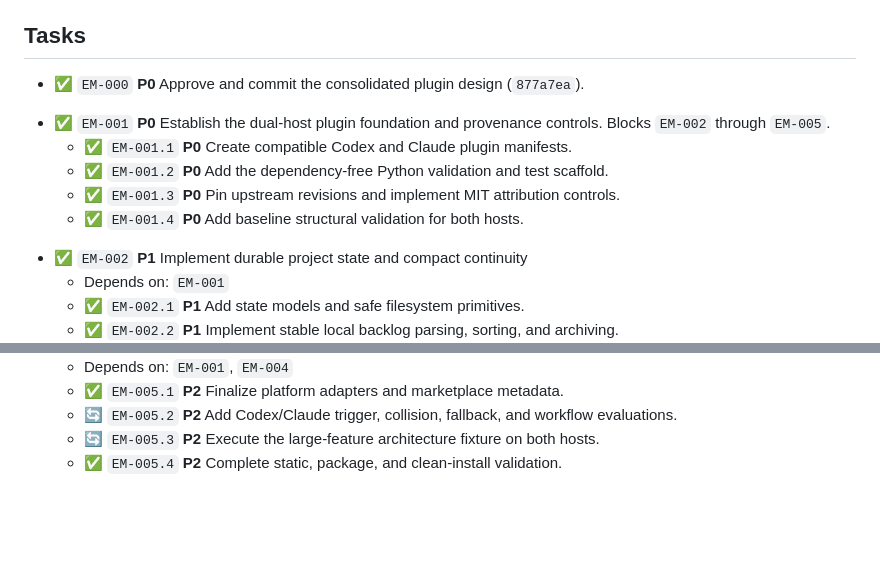
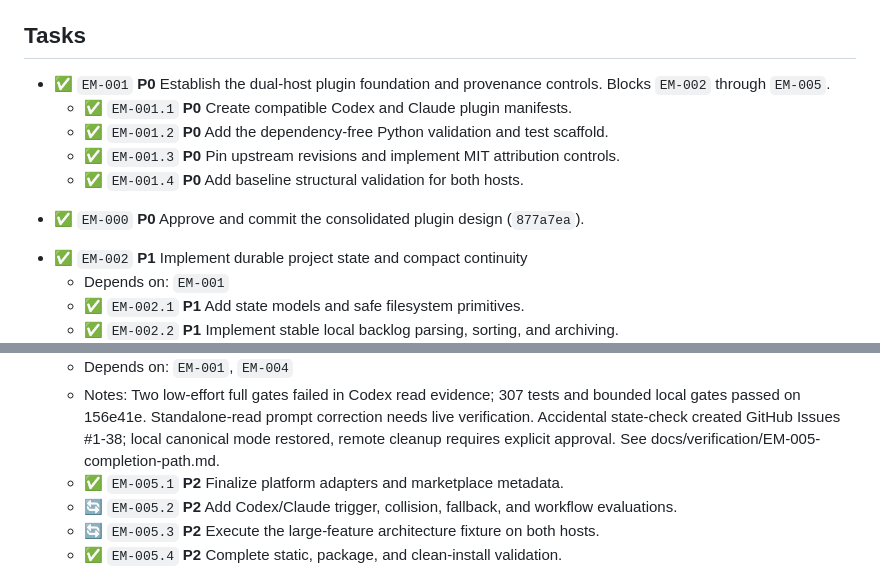
Before and after one commit to phense/engineering-method, a Markdown page: BACKLOG.md, 2 parts joined by grey strips. GitHub-like rendering; blank space fills up the shorter version.

```diff
--- a/BACKLOG.md
+++ b/BACKLOG.md
@@ -13,8 +13,6 @@ Keep stable IDs unchanged. Order groups unblocker-first, then priority and depen
 
 ## Tasks
 
-<!-- engineering-method:backlog {"schema_version":1,"id":"EM-000","title":"Approve and commit the consolidated plugin design (`877a7ea`).","status":"complete","priority":"P0","parent_id":null,"depends_on":[],"notes":"","updated_at":"1970-01-01T00:00:00Z"} -->
-- ✅ `EM-000` **P0** Approve and commit the consolidated plugin design (`877a7ea`).
 <!-- engineering-method:backlog {"schema_version":1,"id":"EM-001","title":"Establish the dual-host plugin foundation and provenance controls. Blocks `EM-002` through `EM-005`.","status":"complete","priority":"P0","parent_id":null,"depends_on":[],"notes":"","updated_at":"1970-01-01T00:00:00Z"} -->
 - ✅ `EM-001` **P0** Establish the dual-host plugin foundation and provenance controls. Blocks `EM-002` through `EM-005`.
   <!-- engineering-method:backlog {"schema_version":1,"id":"EM-001.1","title":"Create compatible Codex and Claude plugin manifests.","status":"complete","priority":"P0","parent_id":"EM-001","depends_on":[],"notes":"","updated_at":"1970-01-01T00:00:00Z"} -->
@@ -25,6 +23,8 @@ Keep stable IDs unchanged. Order groups unblocker-first, then priority and depen
   - ✅ `EM-001.3` **P0** Pin upstream revisions and implement MIT attribution controls.
   <!-- engineering-method:backlog {"schema_version":1,"id":"EM-001.4","title":"Add baseline structural validation for both hosts.","status":"complete","priority":"P0","parent_id":"EM-001","depends_on":[],"notes":"","updated_at":"1970-01-01T00:00:00Z"} -->
   - ✅ `EM-001.4` **P0** Add baseline structural validation for both hosts.
+<!-- engineering-method:backlog {"schema_version":1,"id":"EM-000","title":"Approve and commit the consolidated plugin design (`877a7ea`).","status":"complete","priority":"P0","parent_id":null,"depends_on":[],"notes":"","updated_at":"1970-01-01T00:00:00Z"} -->
+- ✅ `EM-000` **P0** Approve and commit the consolidated plugin design (`877a7ea`).
 <!-- engineering-method:backlog {"schema_version":1,"id":"EM-002","title":"Implement durable project state and compact continuity","status":"complete","priority":"P1","parent_id":null,"depends_on":["EM-001"],"notes":"","updated_at":"2026-09-04T14:43:50Z"} -->
 - ✅ `EM-002` **P1** Implement durable project state and compact continuity
   - Depends on: `EM-001`
@@ -77,4 +77,5 @@ Keep stable IDs unchanged. Order groups unblocker-first, then priority and depen
   - Depends on: `EM-001`, `EM-004`
+  - Notes: Two low-effort full gates failed in Codex read evidence; 307 tests and bounded local gates passed on 156e41e. Standalone-read prompt correction needs live verification. Accidental state-check created GitHub Issues #1-38; local canonical mode restored, remote cleanup requires explicit approval. See docs/verification/EM-005-completion-path.md.
   <!-- engineering-method:backlog {"schema_version":1,"id":"EM-005.1","title":"Finalize platform adapters and marketplace metadata.","status":"complete","priority":"P2","parent_id":"EM-005","depends_on":[],"notes":"","updated_at":"2026-09-05T11:04:23Z"} -->
   - ✅ `EM-005.1` **P2** Finalize platform adapters and marketplace metadata.
   <!-- engineering-method:backlog {"schema_version":1,"id":"EM-005.2","title":"Add Codex/Claude trigger, collision, fallback, and workflow evaluations.","status":"in_progress","priority":"P2","parent_id":"EM-005","depends_on":[],"notes":"","updated_at":"2026-09-05T11:04:23Z"} -->
```
Also changed, not shown: other parts of BACKLOG.md (+2 -2 lines), FEATURES.md (+2 -2 lines), docs/verification/EM-005-completion-path.md (+57 -0 lines).
